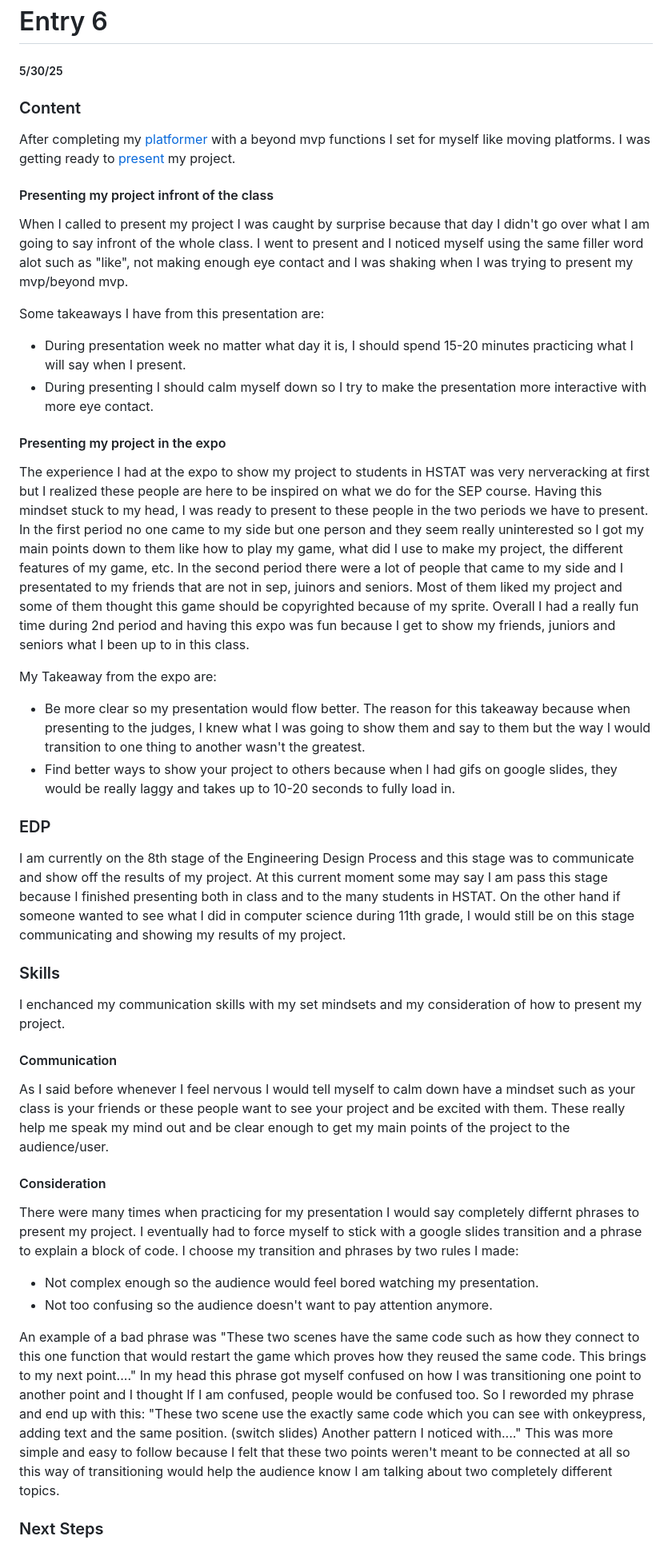
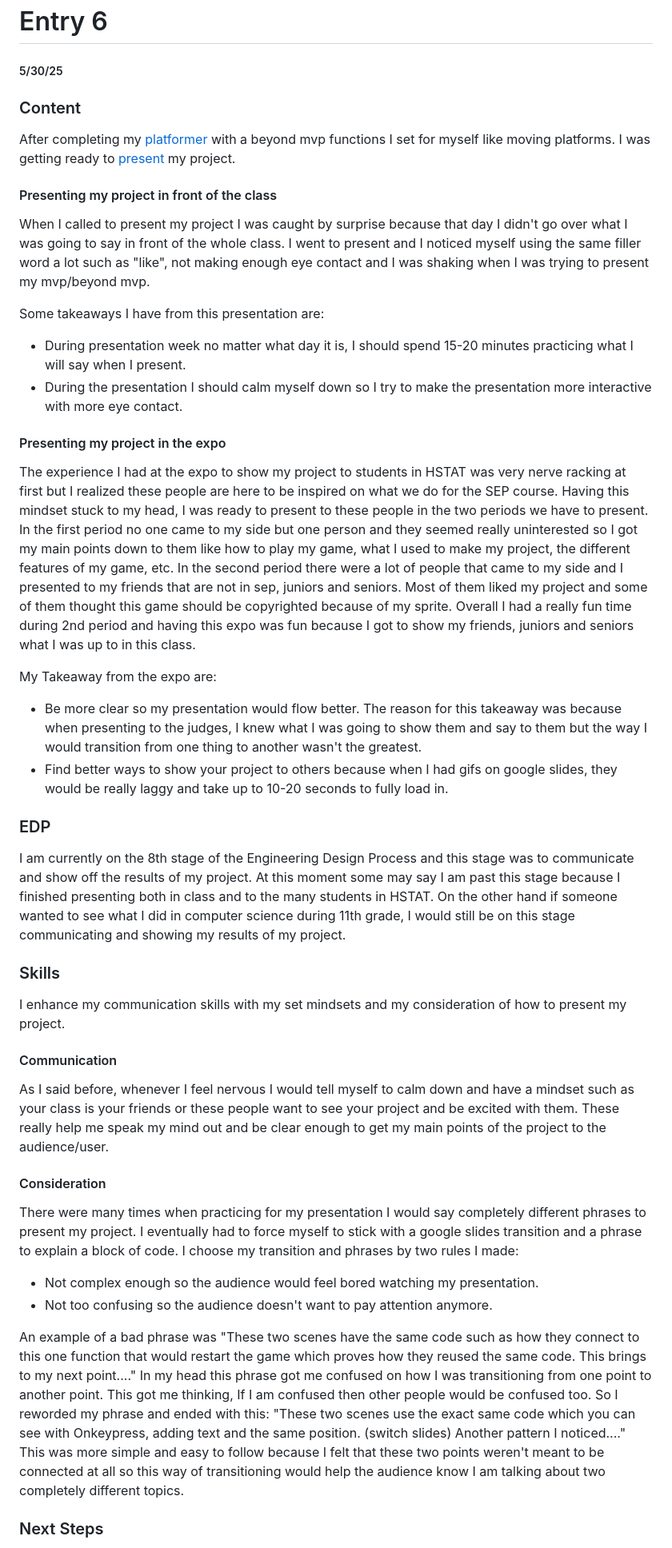
Before and after one commit to keithh9704/sep11-freedom-project, a Markdown page: blog/entry06.md, the part around one of its changes. Shown at 80% size. Rendered like a GitHub page.

Commit message:
fixed grammar issues

```diff
--- a/blog/entry06.md
+++ b/blog/entry06.md
@@ -1,30 +1,29 @@
 # Entry 6
 ##### 5/30/25
-
 ### Content
 After completing my [platformer](keithh9704.github.io/sep11-freedom-project) with a beyond mvp functions I set for myself like moving platforms. I was getting ready to [present](https://docs.google.com/presentation/d/1fUoSkmjh4CBsrn9RrNKb3pN7uRgoGRG1-a25Ok0i5gE) my project.
-#### Presenting my project infront of the class
-When I called to present my project I was caught by surprise because that day I didn't go over what I am going to say infront of the whole class. I went to present and I noticed myself using the same filler word alot such as "like", not making enough eye contact and I was shaking when I was trying to present my mvp/beyond mvp.
+#### Presenting my project in front of the class
+When I called to present my project I was caught by surprise because that day I didn't go over what I was going to say in front of the whole class. I went to present and I noticed myself using the same filler word a lot such as "like", not making enough eye contact and I was shaking when I was trying to present my mvp/beyond mvp.
 
 Some takeaways I have from this presentation are:
 * During presentation week no matter what day it is, I should spend 15-20 minutes practicing what I will say when I present.
-* During presenting I should calm myself down so I try to make the presentation more interactive with more eye contact.
+* During the presentation I should calm myself down so I try to make the presentation more interactive with more eye contact.
 #### Presenting my project in the expo
-The experience I had at the expo to show my project to students in HSTAT was very nerveracking at first but I realized these people are here to be inspired on what we do for the SEP course. Having this mindset stuck to my head, I was ready to present to these people in the two periods we have to present. In the first period no one came to my side but one person and they seem really uninterested so I got my main points down to them like how to play my game, what did I use to make my project, the different features of my game, etc. In the second period there were a lot of people that came to my side and I presentated to my friends that are not in sep, juinors and seniors. Most of them liked my project and some of them thought this game should be copyrighted because of my sprite. Overall I had a really fun time during 2nd period and having this expo was fun because I get to show my friends, juniors and seniors what I been up to in this class.
+The experience I had at the expo to show my project to students in HSTAT was very nerve racking at first but I realized these people are here to be inspired on what we do for the SEP course. Having this mindset stuck to my head, I was ready to present to these people in the two periods we have to present. In the first period no one came to my side but one person and they seemed really uninterested so I got my main points down to them like how to play my game, what I used to make my project, the different features of my game, etc. In the second period there were a lot of people that came to my side and I presented to my friends that are not in sep, juniors and seniors. Most of them liked my project and some of them thought this game should be copyrighted because of my sprite. Overall I had a really fun time during 2nd period and having this expo was fun because I got to show my friends, juniors and seniors what I was up to in this class.
 
 My Takeaway from the expo are:
-* Be more clear so my presentation would flow better. The reason for this takeaway because when presenting to the judges, I knew what I was going to show them and say to them but the way I would transition to one thing to another wasn't the greatest.
-* Find better ways to show your project to others because when I had gifs on google slides, they would be really laggy and takes up to 10-20 seconds to fully load in.
+* Be more clear so my presentation would flow better. The reason for this takeaway was because when presenting to the judges, I knew what I was going to show them and say to them but the way I would transition from one thing to another wasn't the greatest.
+* Find better ways to show your project to others because when I had gifs on google slides, they would be really laggy and take up to 10-20 seconds to fully load in.
 ### EDP
-I am currently on the 8th stage of the Engineering Design Process and this stage was to communicate and show off the results of my project. At this current moment some may say I am pass this stage because I finished presenting both in class and to the many students in HSTAT. On the other hand if someone wanted to see what I did in computer science during 11th grade, I would still be on this stage communicating and showing my results of my project.
+I am currently on the 8th stage of the Engineering Design Process and this stage was to communicate and show off the results of my project. At this moment some may say I am past this stage because I finished presenting both in class and to the many students in HSTAT. On the other hand if someone wanted to see what I did in computer science during 11th grade, I would still be on this stage communicating and showing my results of my project.
 ### Skills
-I enchanced my communication skills with my set mindsets and my consideration of how to present my project.
+I enhance my communication skills with my set mindsets and my consideration of how to present my project.
 #### Communication
-As I said before whenever I feel nervous I would tell myself to calm down have a mindset such as your class is your friends or these people want to see your project and be excited with them. These really help me speak my mind out and be clear enough to get my main points of the project to the audience/user.
+As I said before, whenever I feel nervous I would tell myself to calm down and have a mindset such as your class is your friends or these people want to see your project and be excited with them. These really help me speak my mind out and be clear enough to get my main points of the project to the audience/user.
 #### Consideration
-There were many times when practicing for my presentation I would say completely differnt phrases to present my project. I eventually had to force myself to stick with a google slides transition and a phrase to explain a block of code. I choose my transition and phrases by two rules I made:
+There were many times when practicing for my presentation I would say completely different phrases to present my project. I eventually had to force myself to stick with a google slides transition and a phrase to explain a block of code. I choose my transition and phrases by two rules I made:
 * Not complex enough so the audience would feel bored watching my presentation.
 * Not too confusing so the audience doesn't want to pay attention anymore.
 
-An example of a bad phrase was "These two scenes have the same code such as how they connect to this one function that would restart the game which proves how they reused the same code. This brings to my next point...." In my head this phrase got myself confused on how I was transitioning one point to another point and I thought If I am confused, people would be confused too. So I reworded my phrase and end up with this: "These two scene use the exactly same code which you can see with onkeypress, adding text and the same position. (switch slides) Another pattern I noticed with...." This was more simple and easy to follow because I felt that these two points weren't meant to be connected at all so this way of transitioning would help the audience know I am talking about two completely different topics.
+An example of a bad phrase was "These two scenes have the same code such as how they connect to this one function that would restart the game which proves how they reused the same code. This brings to my next point...." In my head this phrase got me confused on how I was transitioning from one point to another point. This got me thinking, If I am confused then other people would be confused too. So I reworded my phrase and ended with this: "These two scenes use the exact same code which you can see with Onkeypress, adding text and the same position. (switch slides) Another pattern I noticed...." This was more simple and easy to follow because I felt that these two points weren't meant to be connected at all so this way of transitioning would help the audience know I am talking about two completely different topics.
 ### Next Steps
```
Also changed, not shown: other parts of blog/entry06.md (+3 -1 lines).
